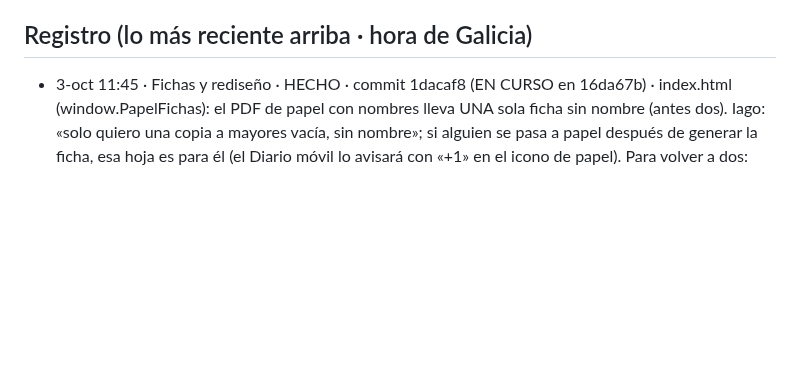
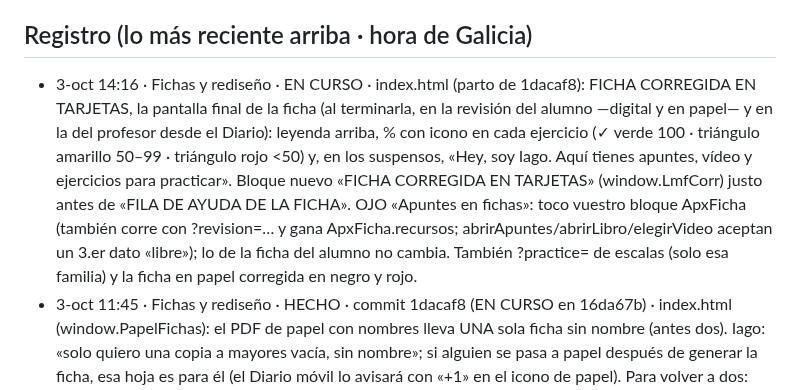
Before and after one commit to iagonaron/teoriaathome, a Markdown page: _COORDINACION-IA.md, the part around the change. GitHub-like rendering; blank space fills up the shorter version.

Commit message:
Coordinación: «Fichas y rediseño» EN CURSO · ficha corregida en tarjetas (leyenda, % con icono y consejo), papel y digital
Fichas y rediseño · 3-oct-2026 (tarde).

```diff
--- a/_COORDINACION-IA.md
+++ b/_COORDINACION-IA.md
@@ -75,6 +75,14 @@ Este fichero es el punto de encuentro. Empieza por «_» para que la web no lo p
   el _COORDINACION-IA.md de teoriapro). El 👍 de revisión es el mismo en los dos portales (misma clave de Supabase).
 
 ## Registro (lo más reciente arriba · hora de Galicia)
+- 3-oct 14:16 · Fichas y rediseño · EN CURSO · index.html (parto de 1dacaf8): FICHA CORREGIDA EN TARJETAS, la pantalla
+  final de la ficha (al terminarla, en la revisión del alumno —digital y en papel— y en la del profesor desde el
+  Diario): leyenda arriba, % con icono en cada ejercicio (✓ verde 100 · triángulo amarillo 50–99 · triángulo rojo <50)
+  y, en los suspensos, «Hey, soy Iago. Aquí tienes apuntes, vídeo y ejercicios para practicar». Bloque nuevo «FICHA
+  CORREGIDA EN TARJETAS» (window.LmfCorr) justo antes de «FILA DE AYUDA DE LA FICHA». OJO «Apuntes en fichas»: toco
+  vuestro bloque ApxFicha (también corre con ?revision=… y gana ApxFicha.recursos; abrirApuntes/abrirLibro/elegirVideo
+  aceptan un 3.er dato «libre»); lo de la ficha del alumno no cambia. También ?practice= de escalas (solo esa familia)
+  y la ficha en papel corregida en negro y rojo.
 - 3-oct 11:45 · Fichas y rediseño · HECHO · commit 1dacaf8 (EN CURSO en 16da67b) · index.html (window.PapelFichas): el
   PDF de papel con nombres lleva UNA sola ficha sin nombre (antes dos). Iago: «solo quiero una copia a mayores vacía,
   sin nombre»; si alguien se pasa a papel después de generar la ficha, esa hoja es para él (el Diario móvil lo avisará
```
